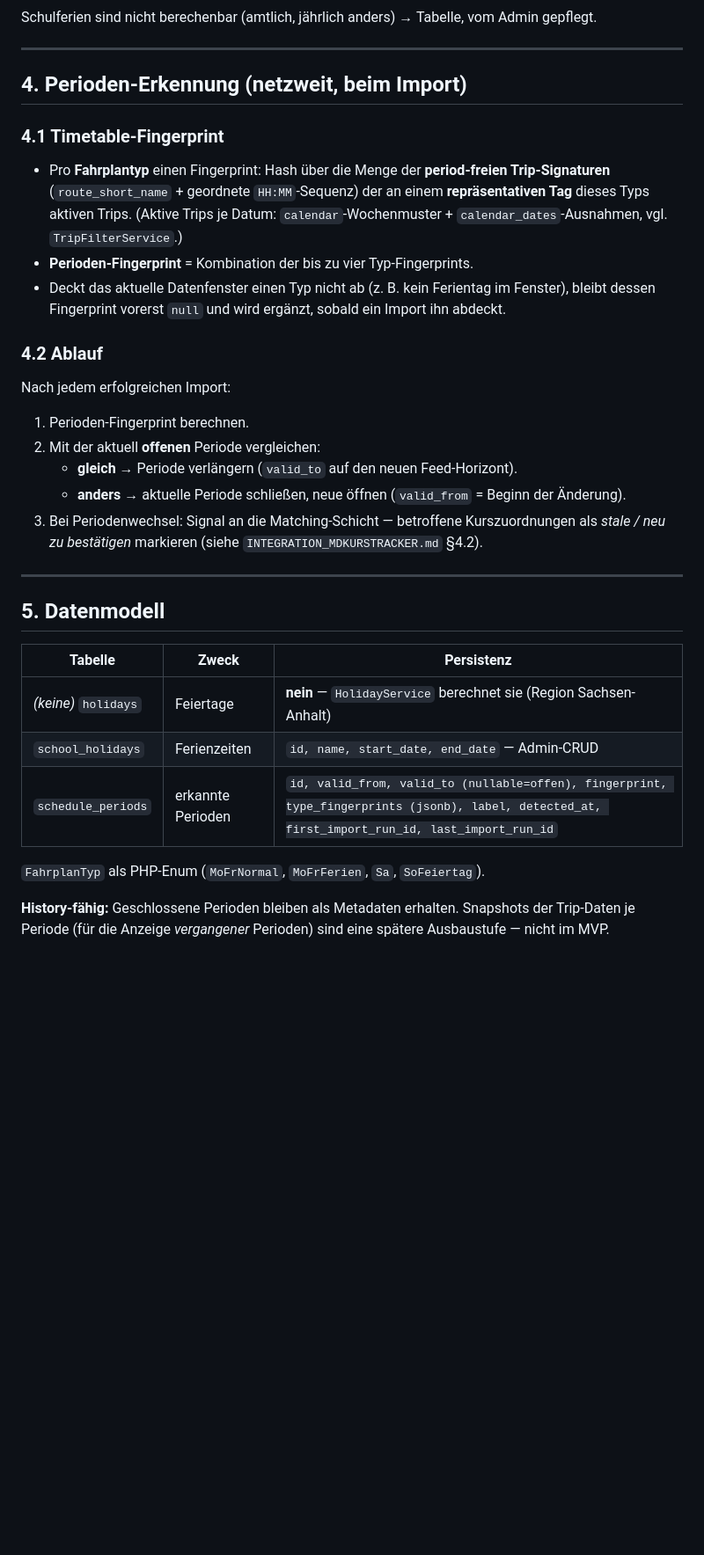
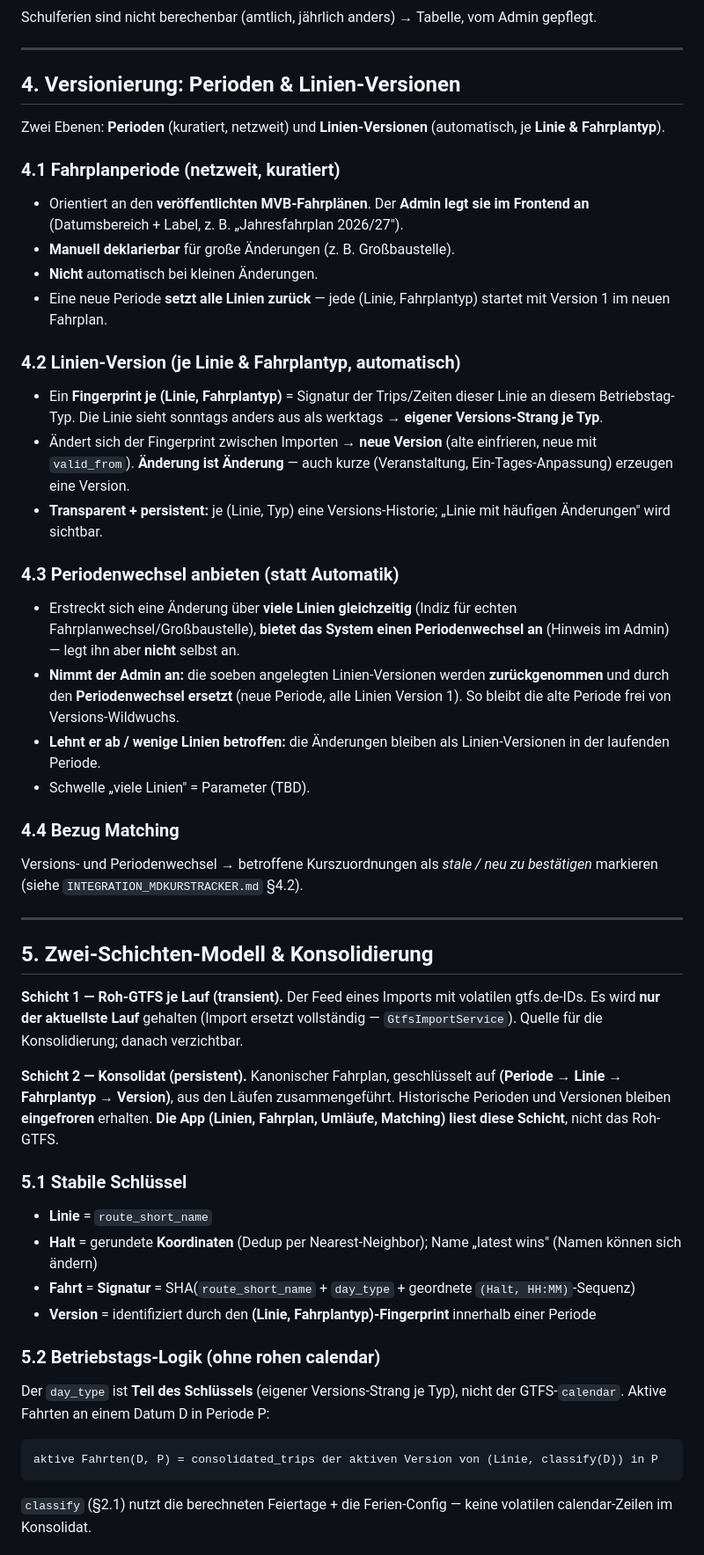
Before and after one commit to ClickKlack/MDTakt, a Markdown page: shared/FAHRPLANPERIODEN.md, the part around one of its changes. Shown at 88% size. Rendered like a GitHub page; blank space fills up the shorter version.

````diff
--- a/shared/FAHRPLANPERIODEN.md
+++ b/shared/FAHRPLANPERIODEN.md
@@ -73,36 +80,57 @@ Schulferien sind nicht berechenbar (amtlich, jährlich anders) → Tabelle, vom
 
 ---
 
-## 4. Perioden-Erkennung (netzweit, beim Import)
+## 4. Versionierung: Perioden & Linien-Versionen
 
-### 4.1 Timetable-Fingerprint
-- Pro **Fahrplantyp** einen Fingerprint: Hash über die Menge der **period-freien Trip-Signaturen**
-  (`route_short_name` + geordnete `HH:MM`-Sequenz) der an einem **repräsentativen Tag** dieses Typs aktiven Trips.
-  (Aktive Trips je Datum: `calendar`-Wochenmuster + `calendar_dates`-Ausnahmen, vgl. `TripFilterService`.)
-- **Perioden-Fingerprint** = Kombination der bis zu vier Typ-Fingerprints.
-- Deckt das aktuelle Datenfenster einen Typ nicht ab (z. B. kein Ferientag im Fenster), bleibt dessen
-  Fingerprint vorerst `null` und wird ergänzt, sobald ein Import ihn abdeckt.
+Zwei Ebenen: **Perioden** (kuratiert, netzweit) und **Linien-Versionen** (automatisch, je **Linie & Fahrplantyp**).
 
-### 4.2 Ablauf
-Nach jedem erfolgreichen Import:
-1. Perioden-Fingerprint berechnen.
-2. Mit der aktuell **offenen** Periode vergleichen:
-   - **gleich** → Periode verlängern (`valid_to` auf den neuen Feed-Horizont).
-   - **anders** → aktuelle Periode schließen, neue öffnen (`valid_from` = Beginn der Änderung).
-3. Bei Periodenwechsel: Signal an die Matching-Schicht — betroffene Kurszuordnungen als *stale / neu zu bestätigen*
-   markieren (siehe `INTEGRATION_MDKURSTRACKER.md` §4.2).
+### 4.1 Fahrplanperiode (netzweit, kuratiert)
+- Orientiert an den **veröffentlichten MVB-Fahrplänen**. Der **Admin legt sie im Frontend an** (Datumsbereich + Label, z. B. „Jahresfahrplan 2026/27").
+- **Manuell deklarierbar** für große Änderungen (z. B. Großbaustelle).
+- **Nicht** automatisch bei kleinen Änderungen.
+- Eine neue Periode **setzt alle Linien zurück** — jede (Linie, Fahrplantyp) startet mit Version 1 im neuen Fahrplan.
+
+### 4.2 Linien-Version (je Linie & Fahrplantyp, automatisch)
+- Ein **Fingerprint je (Linie, Fahrplantyp)** = Signatur der Trips/Zeiten dieser Linie an diesem Betriebstag-Typ.
+  Die Linie sieht sonntags anders aus als werktags → **eigener Versions-Strang je Typ**.
+- Ändert sich der Fingerprint zwischen Importen → **neue Version** (alte einfrieren, neue mit `valid_from`).
+  **Änderung ist Änderung** — auch kurze (Veranstaltung, Ein-Tages-Anpassung) erzeugen eine Version.
+- **Transparent + persistent:** je (Linie, Typ) eine Versions-Historie; „Linie mit häufigen Änderungen" wird sichtbar.
+
+### 4.3 Periodenwechsel anbieten (statt Automatik)
+- Erstreckt sich eine Änderung über **viele Linien gleichzeitig** (Indiz für echten Fahrplanwechsel/Großbaustelle),
+  **bietet das System einen Periodenwechsel an** (Hinweis im Admin) — legt ihn aber **nicht** selbst an.
+- **Nimmt der Admin an:** die soeben angelegten Linien-Versionen werden **zurückgenommen** und durch den
+  **Periodenwechsel ersetzt** (neue Periode, alle Linien Version 1). So bleibt die alte Periode frei von Versions-Wildwuchs.
+- **Lehnt er ab / wenige Linien betroffen:** die Änderungen bleiben als Linien-Versionen in der laufenden Periode.
+- Schwelle „viele Linien" = Parameter (TBD).
+
+### 4.4 Bezug Matching
+Versions- und Periodenwechsel → betroffene Kurszuordnungen als *stale / neu zu bestätigen* markieren
+(siehe `INTEGRATION_MDKURSTRACKER.md` §4.2).
 
 ---
 
-## 5. Datenmodell
+## 5. Zwei-Schichten-Modell & Konsolidierung
 
-| Tabelle | Zweck | Persistenz |
-|---|---|---|
-| *(keine)* `holidays` | Feiertage | **nein** — `HolidayService` berechnet sie (Region Sachsen-Anhalt) |
-| `school_holidays` | Ferienzeiten | `id, name, start_date, end_date` — Admin-CRUD |
-| `schedule_periods` | erkannte Perioden | `id, valid_from, valid_to (nullable=offen), fingerprint, type_fingerprints (jsonb), label, detected_at, first_import_run_id, last_import_run_id` |
+**Schicht 1 — Roh-GTFS je Lauf (transient).** Der Feed eines Imports mit volatilen gtfs.de-IDs. Es wird **nur der
+aktuellste Lauf** gehalten (Import ersetzt vollständig — `GtfsImportService`). Quelle für die Konsolidierung; danach verzichtbar.
 
-`FahrplanTyp` als PHP-Enum (`MoFrNormal`, `MoFrFerien`, `Sa`, `SoFeiertag`).
+**Schicht 2 — Konsolidat (persistent).** Kanonischer Fahrplan, geschlüsselt auf
+**(Periode → Linie → Fahrplantyp → Version)**, aus den Läufen zusammengeführt. Historische Perioden und Versionen
+bleiben **eingefroren** erhalten. **Die App (Linien, Fahrplan, Umläufe, Matching) liest diese Schicht**, nicht das Roh-GTFS.
 
-**History-fähig:** Geschlossene Perioden bleiben als Metadaten erhalten. Snapshots der Trip-Daten je Periode
-(für die Anzeige *vergangener* Perioden) sind eine spätere Ausbaustufe — nicht im MVP.
+### 5.1 Stabile Schlüssel
+- **Linie** = `route_short_name`
+- **Halt** = gerundete **Koordinaten** (Dedup per Nearest-Neighbor); Name „latest wins" (Namen können sich ändern)
+- **Fahrt** = **Signatur** = SHA(`route_short_name` + `day_type` + geordnete `(Halt, HH:MM)`-Sequenz)
+- **Version** = identifiziert durch den **(Linie, Fahrplantyp)-Fingerprint** innerhalb einer Periode
+
+### 5.2 Betriebstags-Logik (ohne rohen calendar)
+Der `day_type` ist **Teil des Schlüssels** (eigener Versions-Strang je Typ), nicht der GTFS-`calendar`. Aktive Fahrten
+an einem Datum D in Periode P:
+```
+aktive Fahrten(D, P) = consolidated_trips der aktiven Version von (Linie, classify(D)) in P
+```
+`classify` (§2.1) nutzt die berechneten Feiertage + die Ferien-Config — keine volatilen calendar-Zeilen im Konsolidat.
+
````
Also changed, not shown: other parts of shared/FAHRPLANPERIODEN.md (+64 -24 lines).
